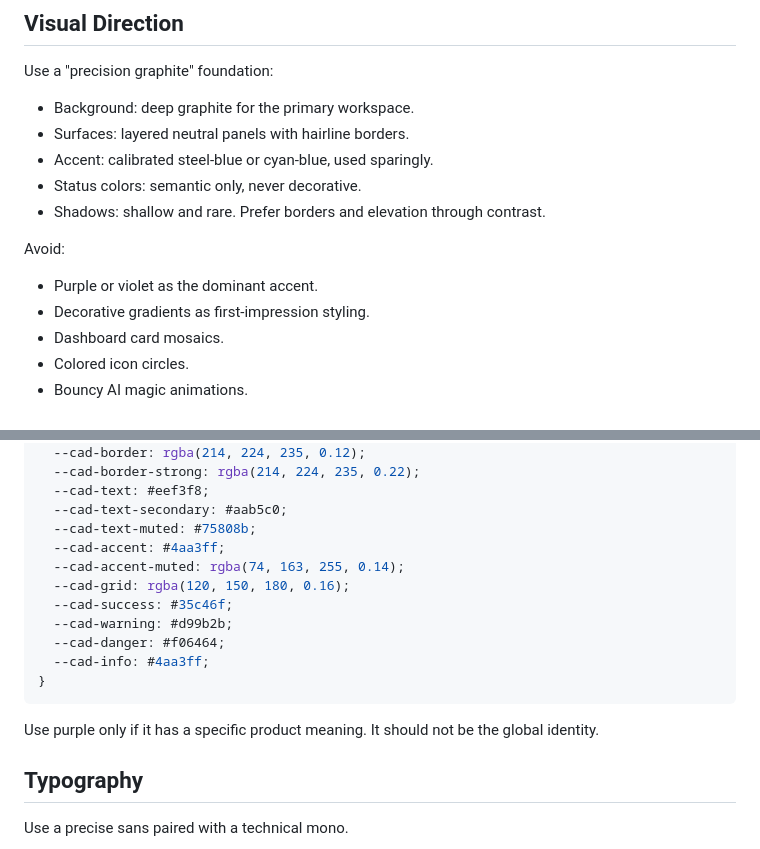
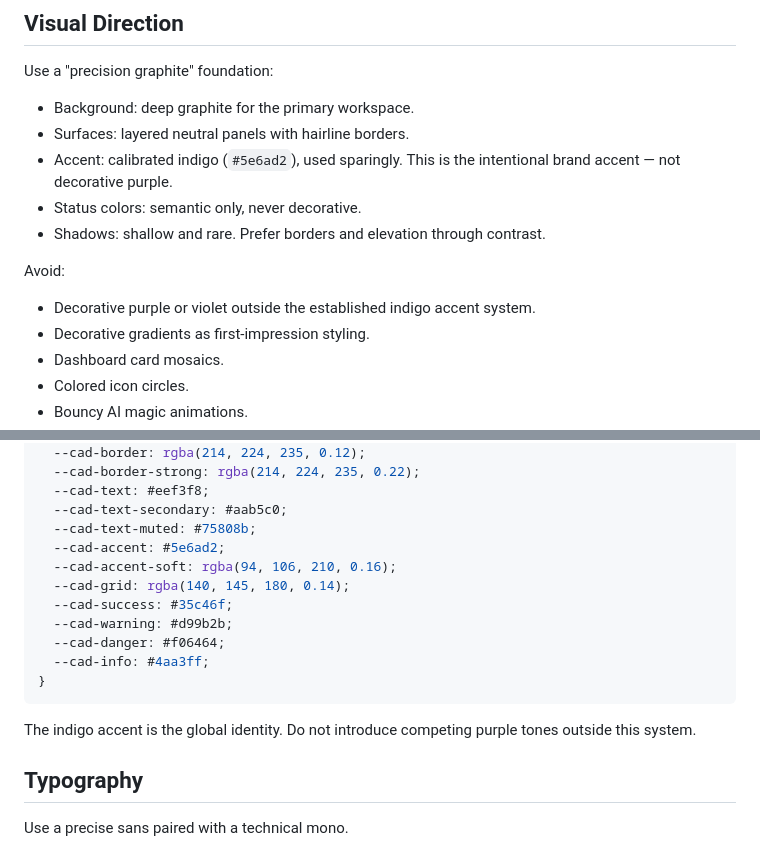
Before and after one commit to Kevoyuan/agentscad, a Markdown page: DESIGN.md, 2 parts joined by grey strips. Rendered like a GitHub page.

````diff
--- a/DESIGN.md
+++ b/DESIGN.md
@@ -21,13 +21,13 @@ Use a "precision graphite" foundation:
 
 - Background: deep graphite for the primary workspace.
 - Surfaces: layered neutral panels with hairline borders.
-- Accent: calibrated steel-blue or cyan-blue, used sparingly.
+- Accent: calibrated indigo (`#5e6ad2`), used sparingly. This is the intentional brand accent — not decorative purple.
 - Status colors: semantic only, never decorative.
 - Shadows: shallow and rare. Prefer borders and elevation through contrast.
 
 Avoid:
 
-- Purple or violet as the dominant accent.
+- Decorative purple or violet outside the established indigo accent system.
 - Decorative gradients as first-impression styling.
 - Dashboard card mosaics.
 - Colored icon circles.
@@ -48,9 +48,9 @@ Recommended token direction:
   --cad-text: #eef3f8;
   --cad-text-secondary: #aab5c0;
   --cad-text-muted: #75808b;
-  --cad-accent: #4aa3ff;
-  --cad-accent-muted: rgba(74, 163, 255, 0.14);
-  --cad-grid: rgba(120, 150, 180, 0.16);
+  --cad-accent: #5e6ad2;
+  --cad-accent-soft: rgba(94, 106, 210, 0.16);
+  --cad-grid: rgba(140, 145, 180, 0.14);
   --cad-success: #35c46f;
   --cad-warning: #d99b2b;
   --cad-danger: #f06464;
@@ -58,7 +58,7 @@ Recommended token direction:
 }
 ```
 
-Use purple only if it has a specific product meaning. It should not be the global identity.
+The indigo accent is the global identity. Do not introduce competing purple tones outside this system.
 
 ## Typography
 
````
Also changed, not shown: CLAUDE.md (+5 -3 lines), README.md (+3 -2 lines).
